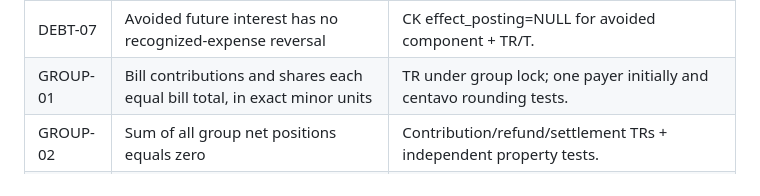
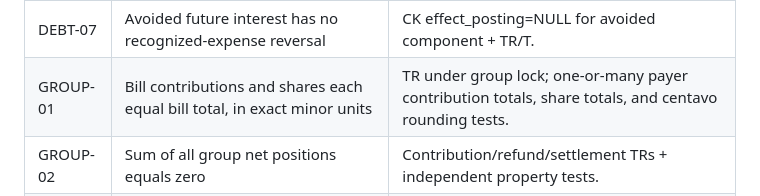
Before and after one commit to RAbnza/Personal-Management-Platform, a Markdown page: docs/DATABASE_ARCHITECTURE.md, the part around the change. Rendered like a GitHub page.

Commit message:
docs: finalize v2 shared expense invariants

```diff
--- a/docs/DATABASE_ARCHITECTURE.md
+++ b/docs/DATABASE_ARCHITECTURE.md
@@ -886,7 +886,7 @@ Enforcement labels: **DB** = declarative constraint; **TR** = trigger/finalizati
 | DEBT-05 | Unknown breakdown remains unknown; clearing is not invented principal | SV typed component policy + report T; classification reuses cash without reposting. |
 | DEBT-06 | Settled lifecycle requires zero recognized residual and resolved clearing/allocations | TR closure + SV confirmation; mismatches reject, no forced zero. |
 | DEBT-07 | Avoided future interest has no recognized-expense reversal | CK effect_posting=NULL for avoided component + TR/T. |
-| GROUP-01 | Bill contributions and shares each equal bill total, in exact minor units | TR under group lock; one payer initially and centavo rounding tests. |
+| GROUP-01 | Bill contributions and shares each equal bill total, in exact minor units | TR under group lock; one-or-many payer contribution totals, share totals, and centavo rounding tests. |
 | GROUP-02 | Sum of all group net positions equals zero | Contribution/refund/settlement TRs + independent property tests. |
 | GROUP-03 | Pending/disputed settlements do not reduce confirmed balance | State transition rules + query T; actual private cash may remain in clearing. |
 | GROUP-04 | Registered recipient confirmation is required; manual evidence cannot impersonate them | SV actor checks + immutable transition evidence; owner override rejected. |
```
